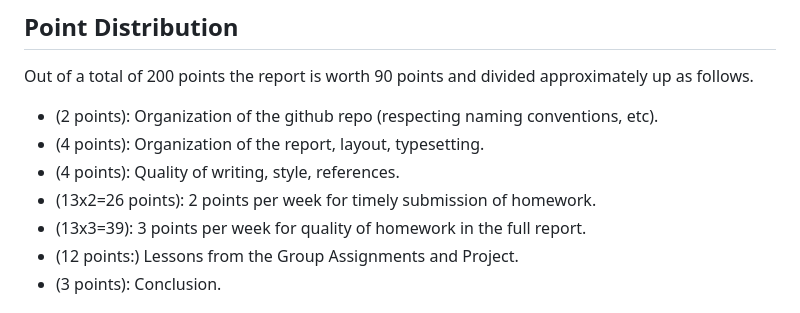
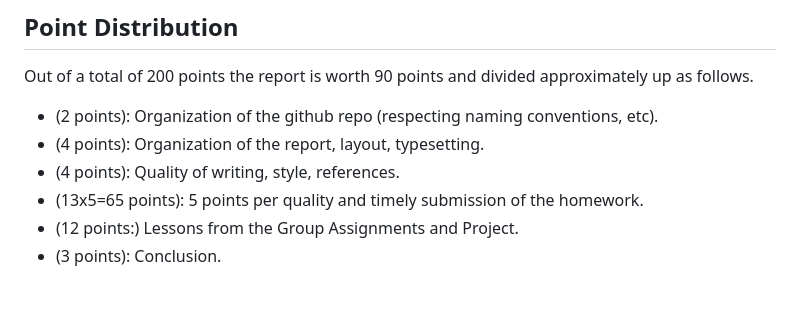
Before and after one commit to evhxn/algorithm-analysis-2025, a Markdown page: report.md, the part around the change. GitHub-like rendering.

Commit message:
update HW points

```diff
--- a/report.md
+++ b/report.md
@@ -55,8 +55,7 @@ Out of a total of 200 points the report is worth 90 points and divided approxima
 - (2 points): Organization of the github repo (respecting naming conventions, etc).
 - (4 points): Organization of the report, layout, typesetting.
 - (4 points): Quality of writing, style, references.
-- (13x2=26 points): 2 points per week for timely submission of homework.
-- (13x3=39): 3 points per week for quality of homework in the full report.
+- (13x5=65 points): 5 points per quality and timely submission of the homework.
 - (12 points:) Lessons from the Group Assignments and Project.
 - (3 points): Conclusion.
 
```
